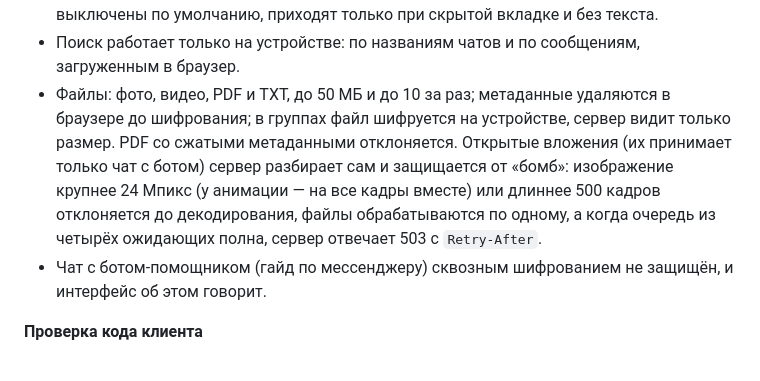
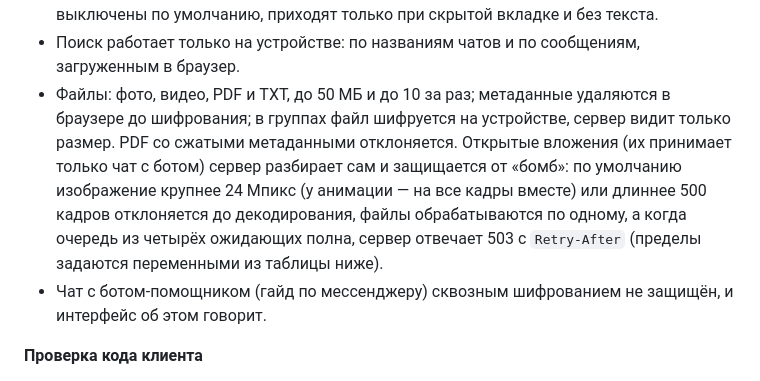
Before and after one commit to PortfolioBTS/masages, a Markdown page: README.md, the part around the change. Drawn GitHub-style.

Commit message:
README: пределы обработки вложений названы значениями по умолчанию
Co-Authored-By: Claude Opus 5.5 <noreply@anthropic.com>

```diff
--- a/README.md
+++ b/README.md
@@ -30,7 +30,7 @@
 - Ответы, реакции, правка и удаление своих сообщений, общий для группы таймер исчезающих сообщений (5 минут, 1 час, 1 день, 7 дней), время сообщений огрублено до минуты.
 - Отметки о прочтении выключены по умолчанию и работают взаимно; уведомления выключены по умолчанию, приходят только при скрытой вкладке и без текста.
 - Поиск работает только на устройстве: по названиям чатов и по сообщениям, загруженным в браузер.
-- Файлы: фото, видео, PDF и TXT, до 50 МБ и до 10 за раз; метаданные удаляются в браузере до шифрования; в группах файл шифруется на устройстве, сервер видит только размер. PDF со сжатыми метаданными отклоняется. Открытые вложения (их принимает только чат с ботом) сервер разбирает сам и защищается от «бомб»: изображение крупнее 24 Мпикс (у анимации — на все кадры вместе) или длиннее 500 кадров отклоняется до декодирования, файлы обрабатываются по одному, а когда очередь из четырёх ожидающих полна, сервер отвечает 503 с `Retry-After`.
+- Файлы: фото, видео, PDF и TXT, до 50 МБ и до 10 за раз; метаданные удаляются в браузере до шифрования; в группах файл шифруется на устройстве, сервер видит только размер. PDF со сжатыми метаданными отклоняется. Открытые вложения (их принимает только чат с ботом) сервер разбирает сам и защищается от «бомб»: по умолчанию изображение крупнее 24 Мпикс (у анимации — на все кадры вместе) или длиннее 500 кадров отклоняется до декодирования, файлы обрабатываются по одному, а когда очередь из четырёх ожидающих полна, сервер отвечает 503 с `Retry-After` (пределы задаются переменными из таблицы ниже).
 - Чат с ботом-помощником (гайд по мессенджеру) сквозным шифрованием не защищён, и интерфейс об этом говорит.
 
 **Проверка кода клиента**
```
